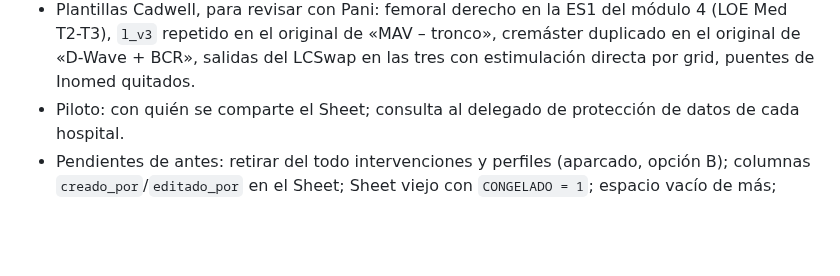
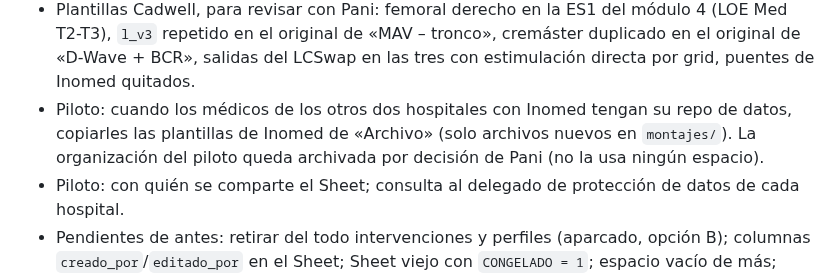
Before and after one commit to paniaguadediego-bit/checklist-mio-ionm, a Markdown page: HANDOFF.md, the part around the change. Drawn GitHub-style; blank space fills up the shorter version.

Commit message:
handoff: pendiente copiar las plantillas de Inomed a los otros hospitales
Co-Authored-By: Claude Opus 5.5 <noreply@anthropic.com>

```diff
--- a/HANDOFF.md
+++ b/HANDOFF.md
@@ -39,6 +39,7 @@ Preguntar a Pani por las decisiones abiertas de la sección 4, todas juntas. Si
 - T24, menor: renombrar las clases `.sync-personal-*`.
 - F11, efecto secundario: a 360 px el selector de perfil se queda en ≈70 px. Con iniciales cabe (ahora la cabecera enseña las iniciales).
 - Plantillas Cadwell, para revisar con Pani: femoral derecho en la ES1 del módulo 4 (LOE Med T2-T3), `l_v3` repetido en el original de «MAV – tronco», cremáster duplicado en el original de «D-Wave + BCR», salidas del LCSwap en las tres con estimulación directa por grid, puentes de Inomed quitados.
+- Piloto: cuando los médicos de los otros dos hospitales con Inomed tengan su repo de datos, copiarles las plantillas de Inomed de «Archivo» (solo archivos nuevos en `montajes/`). La organización del piloto queda archivada por decisión de Pani (no la usa ningún espacio).
 - Piloto: con quién se comparte el Sheet; consulta al delegado de protección de datos de cada hospital.
 - Pendientes de antes: retirar del todo intervenciones y perfiles (aparcado, opción B); columnas `creado_por`/`editado_por` en el Sheet; Sheet viejo con `CONGELADO = 1`; espacio vacío de más; casos con datos dudosos (están en el diario privado).
 
```
